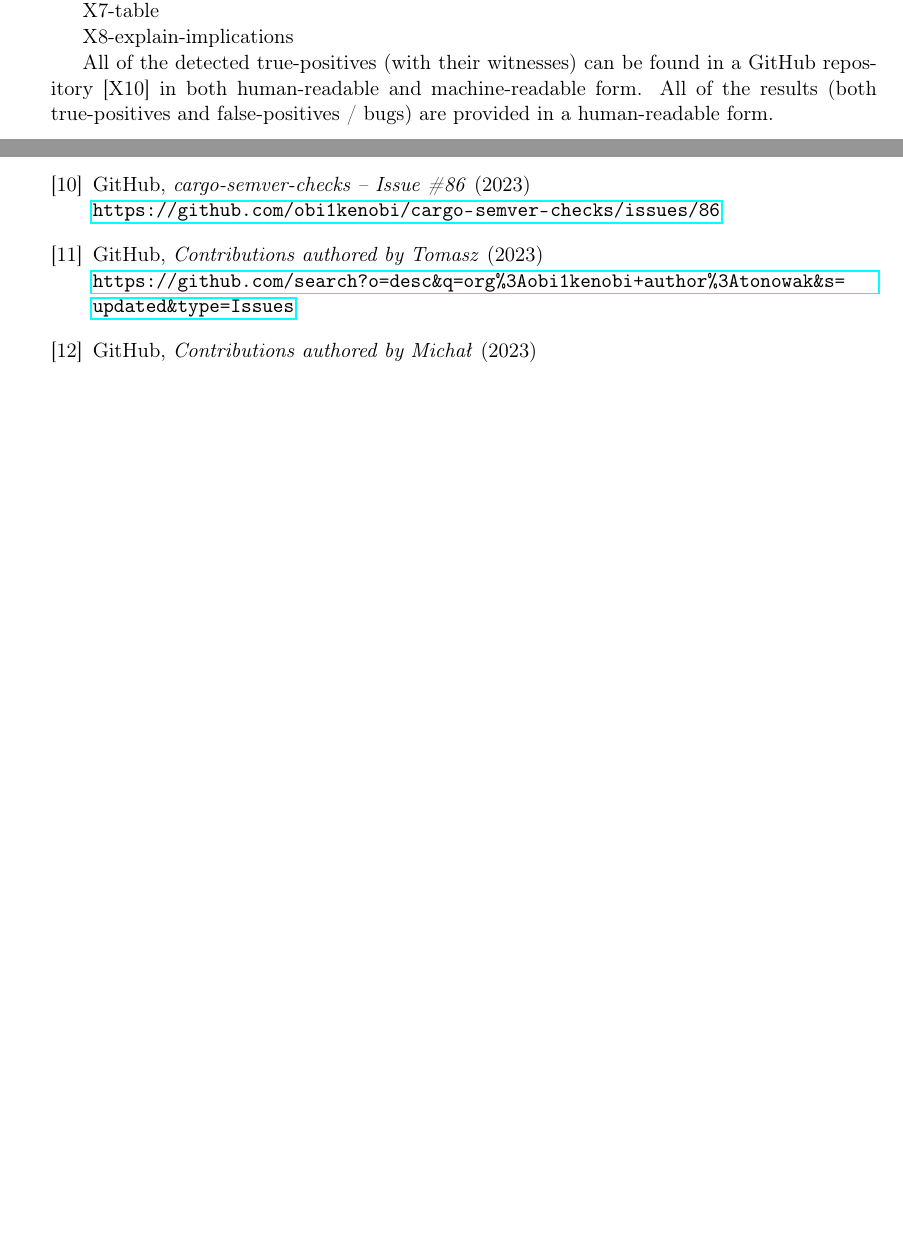
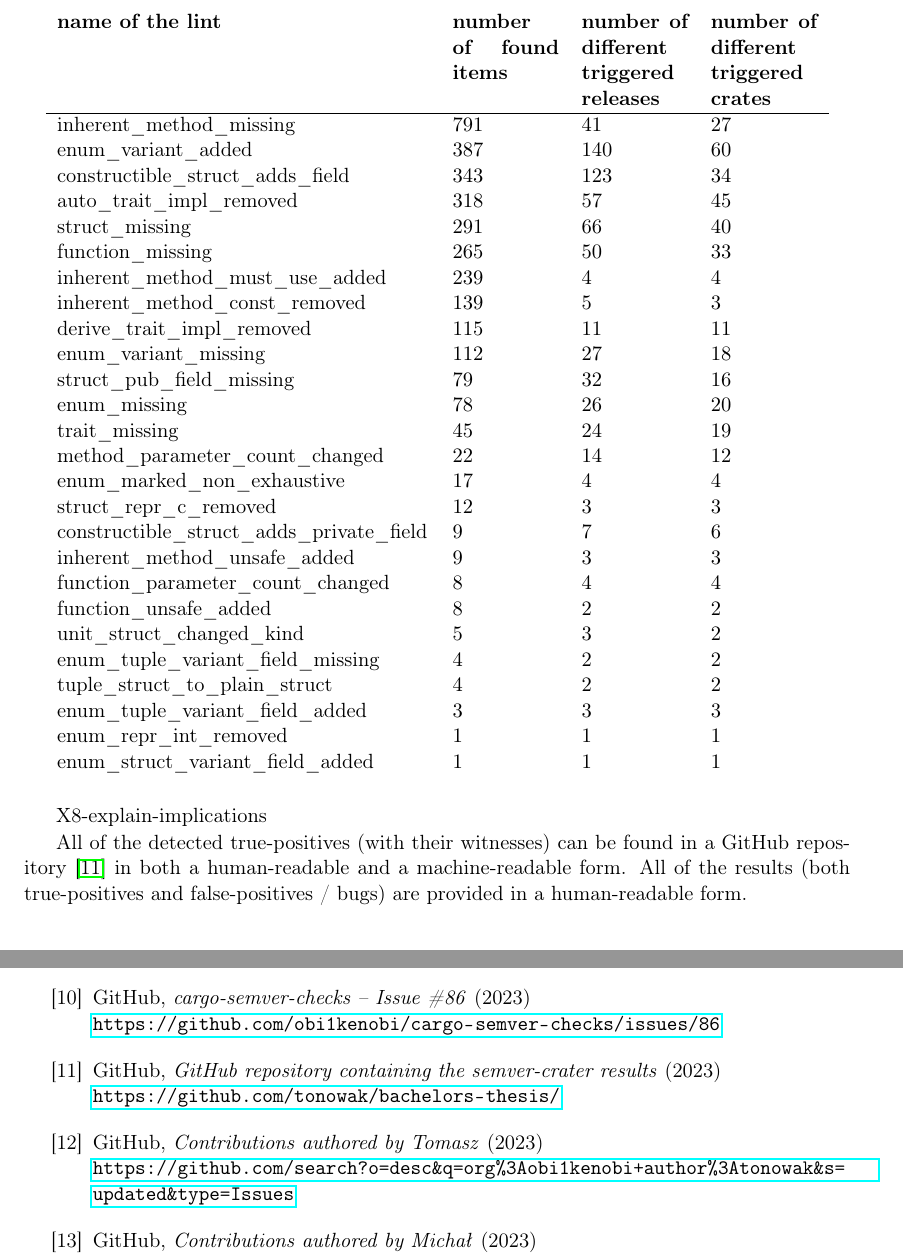
Before and after one commit to tonowak/bachelors-thesis, a LaTeX thesis (thesis-en.tex): two parts of pages 31 and 39 of 41 before the commit and two parts of pages 32 and 41 of 43 after it, joined at a grey line, cut at the place of the change, the shorter picture padded with empty space. Compiled offline with pdfLaTeX.

Commit message:
Stats part 1

```diff
--- a/thesis-en.tex
+++ b/thesis-en.tex
@@ -778,12 +779,42 @@ result is a real true-positive.
 The following table shows for each lint in how many releases it was triggered
 and how many items in total it has reported:
 
-X7-table
+\begin{center}
+	\begin{tabular}{p{7cm} p{2cm} p{2cm} p{2cm}}
+		\textbf{name of the lint} & \textbf{number of found items} & \textbf{number of different triggered releases} & \textbf{number of different triggered crates} \\ \hline
+		inherent\_method\_missing & $791$ & $41$ & $27$ \\
+		enum\_variant\_added & $387$ & $140$ & $60$ \\
+		constructible\_struct\_adds\_field & $343$ & $123$ & $34$ \\
+		auto\_trait\_impl\_removed & $318$ & $57$ & $45$ \\
+		struct\_missing & $291$ & $66$ & $40$ \\
+		function\_missing & $265$ & $50$ & $33$ \\
+		inherent\_method\_must\_use\_added & $239$ & $4$ & $4$ \\
+		inherent\_method\_const\_removed & $139$ & $5$ & $3$ \\
+		derive\_trait\_impl\_removed & $115$ & $11$ & $11$ \\
+		enum\_variant\_missing & $112$ & $27$ & $18$ \\
+		struct\_pub\_field\_missing & $79$ & $32$ & $16$ \\
+		enum\_missing & $78$ & $26$ & $20$ \\
+		trait\_missing & $45$ & $24$ & $19$ \\
+		method\_parameter\_count\_changed & $22$ & $14$ & $12$ \\
+		enum\_marked\_non\_exhaustive & $17$ & $4$ & $4$ \\
+		struct\_repr\_c\_removed & $12$ & $3$ & $3$ \\
+		constructible\_struct\_adds\_private\_field & $9$ & $7$ & $6$ \\
+		inherent\_method\_unsafe\_added & $9$ & $3$ & $3$ \\
+		function\_parameter\_count\_changed & $8$ & $4$ & $4$ \\
+		function\_unsafe\_added & $8$ & $2$ & $2$ \\
+		unit\_struct\_changed\_kind & $5$ & $3$ & $2$ \\
+		enum\_tuple\_variant\_field\_missing & $4$ & $2$ & $2$ \\
+		tuple\_struct\_to\_plain\_struct & $4$ & $2$ & $2$ \\
+		enum\_tuple\_variant\_field\_added & $3$ & $3$ & $3$ \\
+		enum\_repr\_int\_removed & $1$ & $1$ & $1$ \\
+		enum\_struct\_variant\_field\_added & $1$ & $1$ & $1$ \\
+	\end{tabular}
+\end{center}
 
 X8-explain-implications
 
-All of the detected true-positives (with their witnesses) can be found in a GitHub repository [X10]
-in both human-readable and machine-readable form.
+All of the detected true-positives (with their witnesses) can be found in a GitHub repository \cite{github-csv-results}
+in both a human-readable and a machine-readable form.
 All of the results (both true-positives and false-positives / bugs) are provided
 in a human-readable form.
 
@@ -1223,6 +1254,11 @@ TODO:
 % 	\textit{cargo-semver-checks} (2023) \\
 % 	\url{https://github.com/obi1kenobi/cargo-semver-checks}
 
+%%% section 6.1 links
+
+\bibitem{github-csv-results} GitHub,
+	\textit{GitHub repository containing the semver-crater results} (2023) \\
+	\url{https://github.com/tonowak/bachelors-thesis/}
 
 %%% section 7.2 links
 
```
Also changed, not shown: thesis-en.tex (7 more changed lines).
